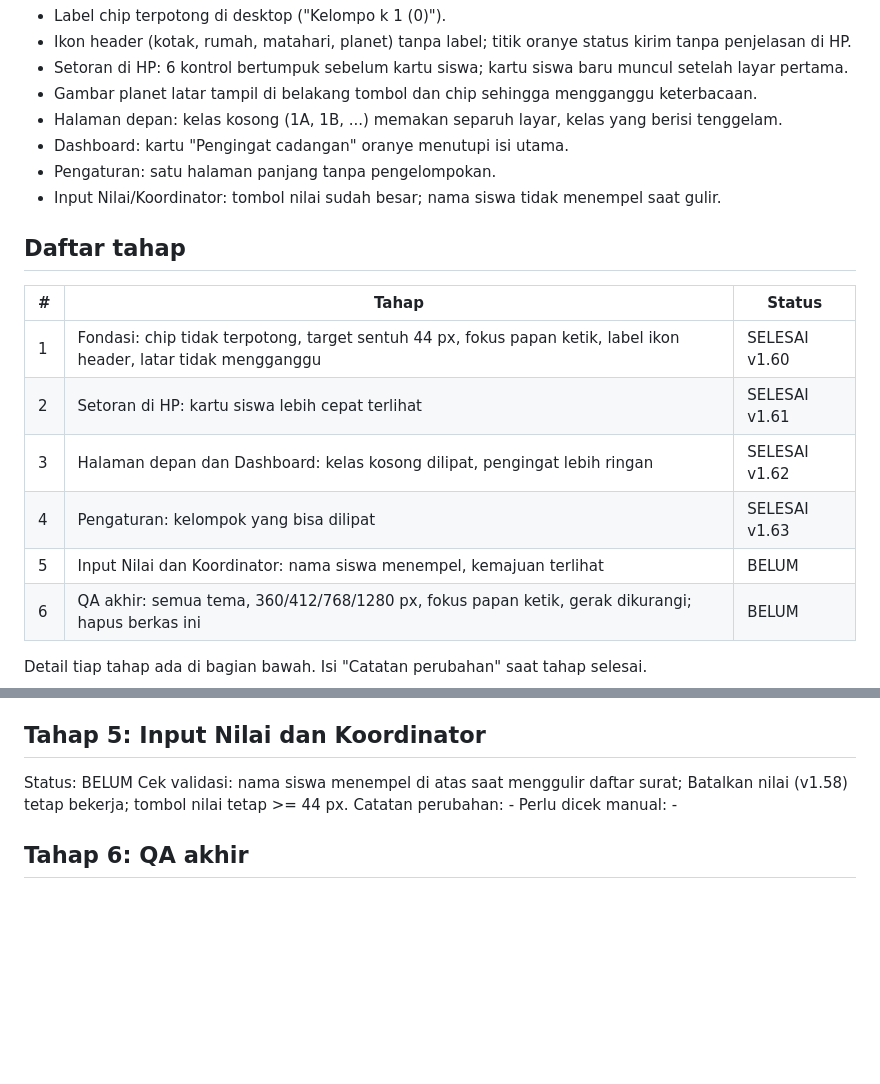
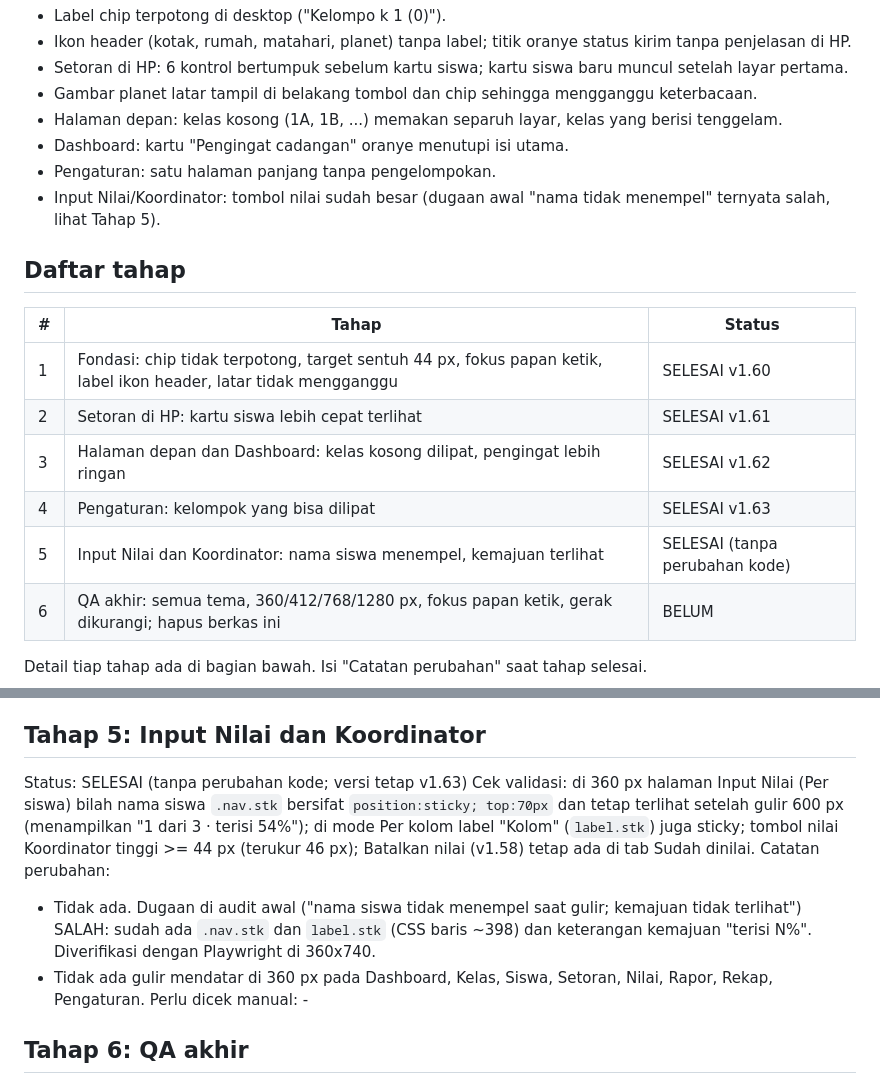
Before and after one commit to sherlocomp-cyber/BTQ-dan-Tahfidz-Miku, a Markdown page: docs/HANDOFF-UIUX.md, 2 parts joined by grey strips. Drawn GitHub-style; blank space fills up the shorter version.

Commit message:
docs: catat Tahap 5 UI/UX (tidak perlu perubahan kode)
Co-Authored-By: Claude Sonnet 5.5 <noreply@anthropic.com>
Claude-Session: https://claude.ai/code/session_016KH14hxGBGnf2WpBXHF1gd

```diff
--- a/docs/HANDOFF-UIUX.md
+++ b/docs/HANDOFF-UIUX.md
@@ -21,7 +21,7 @@ Aturan proyek tetap berlaku: lihat `docs/RENCANA-MULTIKELAS.md` dan blok `proyek
 - Halaman depan: kelas kosong (1A, 1B, ...) memakan separuh layar, kelas yang berisi tenggelam.
 - Dashboard: kartu "Pengingat cadangan" oranye menutupi isi utama.
 - Pengaturan: satu halaman panjang tanpa pengelompokan.
-- Input Nilai/Koordinator: tombol nilai sudah besar; nama siswa tidak menempel saat gulir.
+- Input Nilai/Koordinator: tombol nilai sudah besar (dugaan awal "nama tidak menempel" ternyata salah, lihat Tahap 5).
 
 ## Daftar tahap
 | # | Tahap | Status |
@@ -30,7 +30,7 @@ Aturan proyek tetap berlaku: lihat `docs/RENCANA-MULTIKELAS.md` dan blok `proyek
 | 2 | Setoran di HP: kartu siswa lebih cepat terlihat | SELESAI v1.61 |
 | 3 | Halaman depan dan Dashboard: kelas kosong dilipat, pengingat lebih ringan | SELESAI v1.62 |
 | 4 | Pengaturan: kelompok yang bisa dilipat | SELESAI v1.63 |
-| 5 | Input Nilai dan Koordinator: nama siswa menempel, kemajuan terlihat | BELUM |
+| 5 | Input Nilai dan Koordinator: nama siswa menempel, kemajuan terlihat | SELESAI (tanpa perubahan kode) |
 | 6 | QA akhir: semua tema, 360/412/768/1280 px, fokus papan ketik, gerak dikurangi; hapus berkas ini | BELUM |
 
 Detail tiap tahap ada di bagian bawah. Isi "Catatan perubahan" saat tahap selesai.
@@ -79,9 +79,11 @@ Catatan perubahan:
 Perlu dicek manual: kebiasaan buka-tutup di HP sungguhan; apakah kartu yang paling sering dipakai sebaiknya terbuka secara bawaan.
 
 ## Tahap 5: Input Nilai dan Koordinator
-Status: BELUM
-Cek validasi: nama siswa menempel di atas saat menggulir daftar surat; Batalkan nilai (v1.58) tetap bekerja; tombol nilai tetap >= 44 px.
-Catatan perubahan: -
+Status: SELESAI (tanpa perubahan kode; versi tetap v1.63)
+Cek validasi: di 360 px halaman Input Nilai (Per siswa) bilah nama siswa `.nav.stk` bersifat `position:sticky; top:70px` dan tetap terlihat setelah gulir 600 px (menampilkan "1 dari 3 · terisi 54%"); di mode Per kolom label "Kolom" (`label.stk`) juga sticky; tombol nilai Koordinator tinggi >= 44 px (terukur 46 px); Batalkan nilai (v1.58) tetap ada di tab Sudah dinilai.
+Catatan perubahan:
+- Tidak ada. Dugaan di audit awal ("nama siswa tidak menempel saat gulir; kemajuan tidak terlihat") SALAH: sudah ada `.nav.stk` dan `label.stk` (CSS baris ~398) dan keterangan kemajuan "terisi N%". Diverifikasi dengan Playwright di 360x740.
+- Tidak ada gulir mendatar di 360 px pada Dashboard, Kelas, Siswa, Setoran, Nilai, Rapor, Rekap, Pengaturan.
 Perlu dicek manual: -
 
 ## Tahap 6: QA akhir
```
